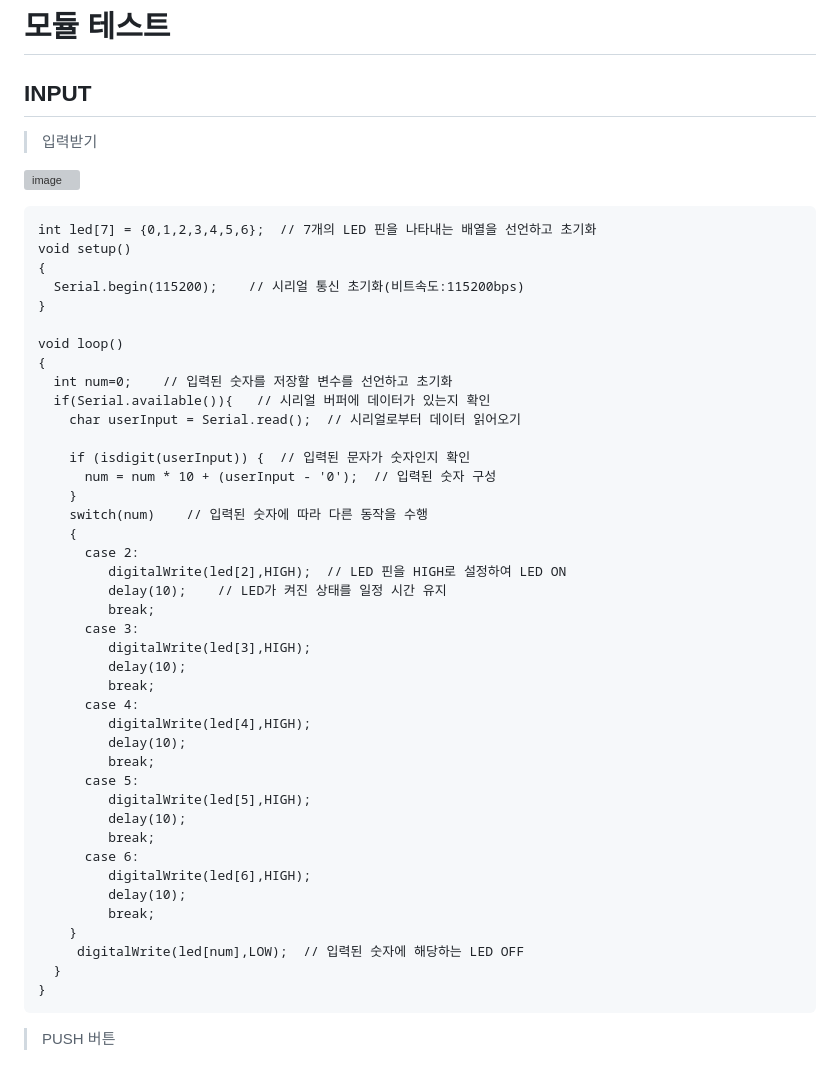
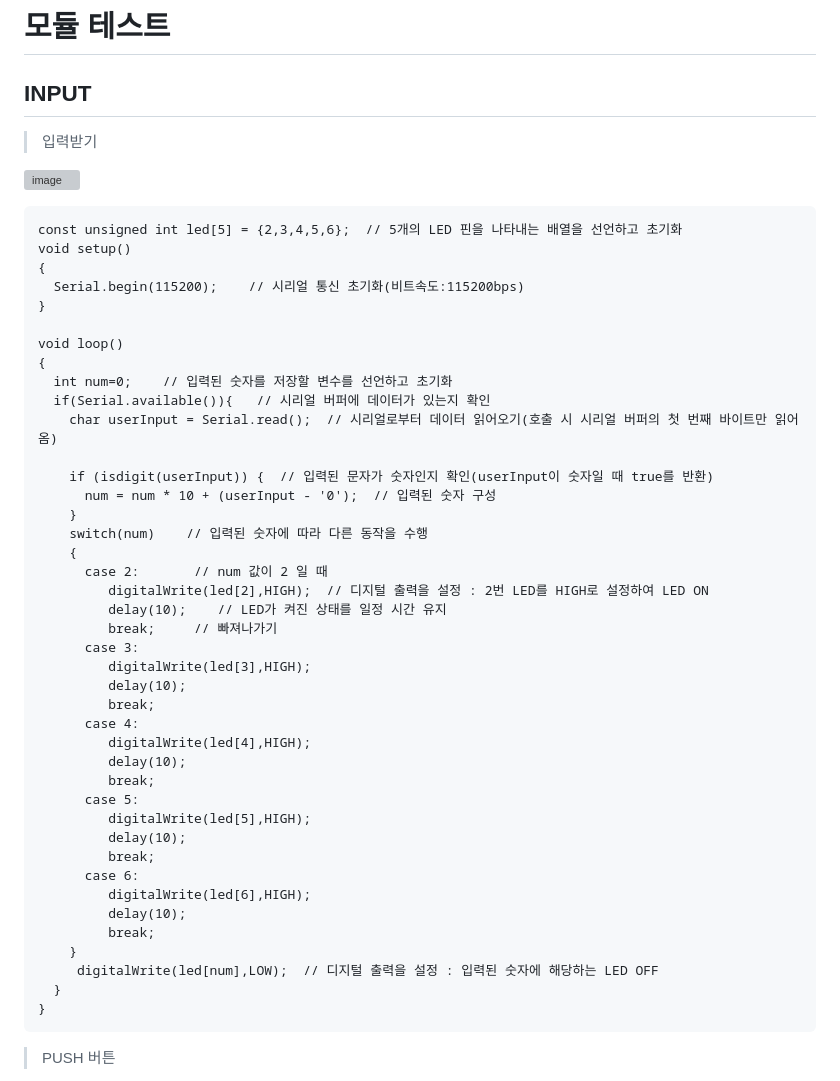
Before and after one commit to silverywaves/EMBEDDED, a Markdown page: DOC/04/README.md, the part around the change. GitHub-like rendering; grey boxes are pictures that could not be loaded.

````diff
--- a/DOC/04/README.md
+++ b/DOC/04/README.md
@@ -8,7 +8,7 @@ INPUT
 
 
 ```
-int led[7] = {0,1,2,3,4,5,6};  // 7개의 LED 핀을 나타내는 배열을 선언하고 초기화
+const unsigned int led[5] = {2,3,4,5,6};  // 5개의 LED 핀을 나타내는 배열을 선언하고 초기화
 void setup()
 {
   Serial.begin(115200);    // 시리얼 통신 초기화(비트속도:115200bps)
@@ -18,17 +18,17 @@ void loop()
 {
   int num=0;    // 입력된 숫자를 저장할 변수를 선언하고 초기화
   if(Serial.available()){   // 시리얼 버퍼에 데이터가 있는지 확인
-   	char userInput = Serial.read();  // 시리얼로부터 데이터 읽어오기
+   	char userInput = Serial.read();  // 시리얼로부터 데이터 읽어오기(호출 시 시리얼 버퍼의 첫 번째 바이트만 읽어옴)
 
-    if (isdigit(userInput)) {  // 입력된 문자가 숫자인지 확인
+    if (isdigit(userInput)) {  // 입력된 문자가 숫자인지 확인(userInput이 숫자일 때 true를 반환)
       num = num * 10 + (userInput - '0');  // 입력된 숫자 구성
     }
     switch(num)    // 입력된 숫자에 따라 다른 동작을 수행
     {
-      case 2:
-      	 digitalWrite(led[2],HIGH);  // LED 핀을 HIGH로 설정하여 LED ON
+      case 2:		// num 값이 2 일 때
+      	 digitalWrite(led[2],HIGH);  // 디지털 출력을 설정 : 2번 LED를 HIGH로 설정하여 LED ON
 		 delay(10);    // LED가 켜진 상태를 일정 시간 유지
-      	 break;
+      	 break;		// 빠져나가기
       case 3:
       	 digitalWrite(led[3],HIGH);
 		 delay(10);
@@ -46,7 +46,7 @@ void loop()
 		 delay(10);
       	 break;
     }
-	 digitalWrite(led[num],LOW);  // 입력된 숫자에 해당하는 LED OFF
+	 digitalWrite(led[num],LOW);  // 디지털 출력을 설정 : 입력된 숫자에 해당하는 LED OFF
   }
 }
 ```
````
